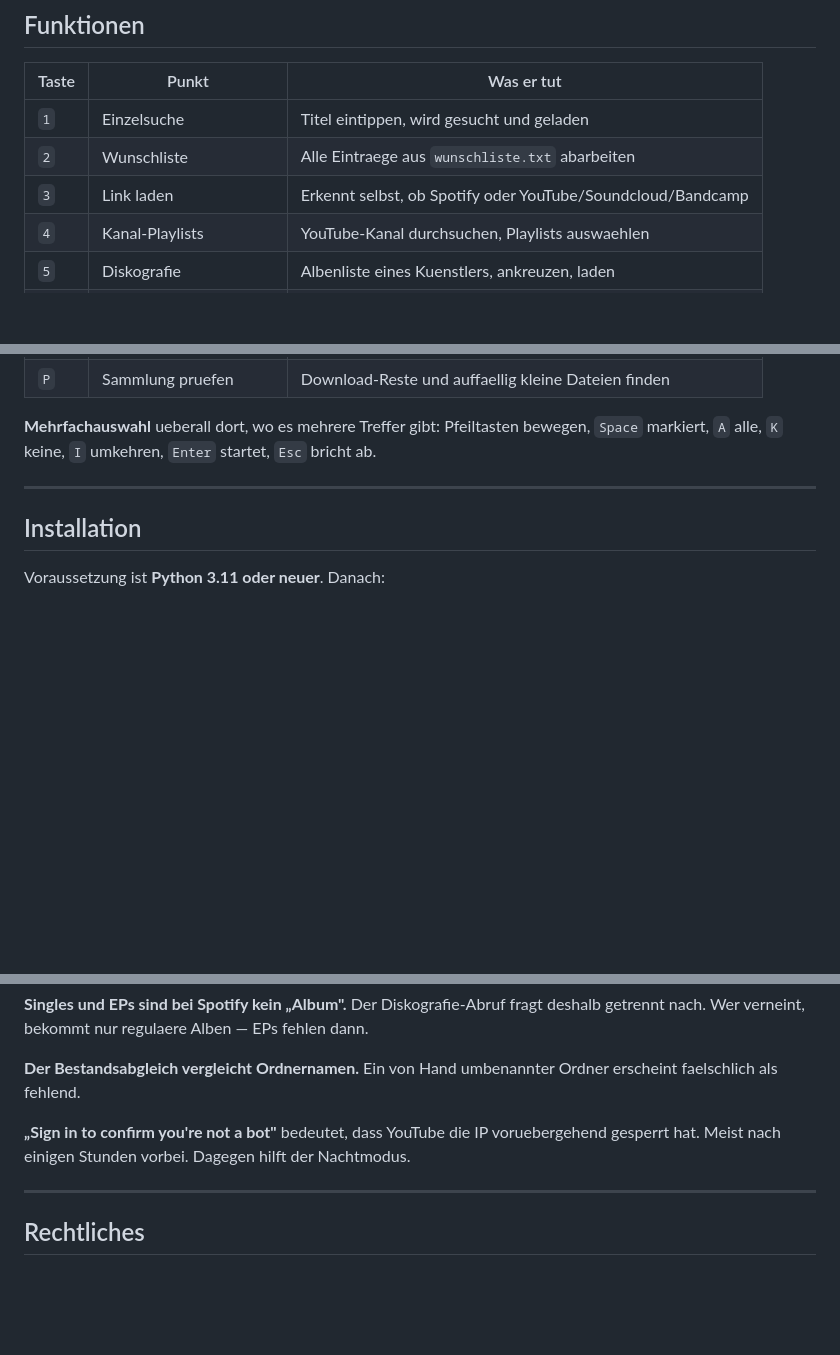
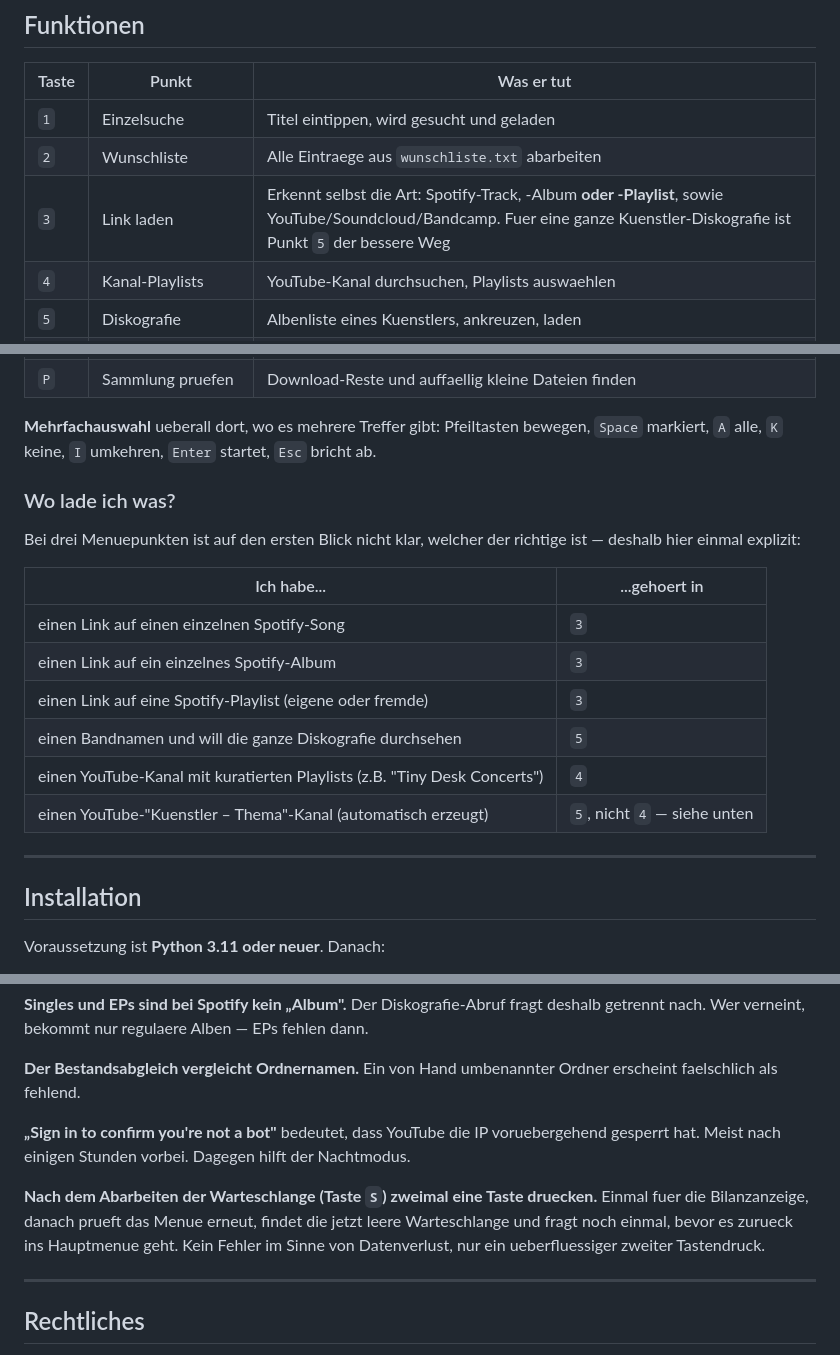
Before and after one commit to primeschakal-png/YT-Schakal, a Markdown page: README.md, 3 parts joined by grey strips. Rendered like a GitHub page; blank space fills up the shorter version.

Commit message:
README: Playlist-Unterstuetzung in Punkt 3 explizit, Entscheidungstabelle fuer 3/4/5, Warteschlangen-Eigenheit ergaenzt

```diff
--- a/README.md
+++ b/README.md
@@ -14,7 +14,7 @@ Ein Spotify-Konto wird **nicht** gebraucht. spotdl nutzt Spotify nur als Datenba
 |-------|-------|------------|
 | `1` | Einzelsuche | Titel eintippen, wird gesucht und geladen |
 | `2` | Wunschliste | Alle Eintraege aus `wunschliste.txt` abarbeiten |
-| `3` | Link laden | Erkennt selbst, ob Spotify oder YouTube/Soundcloud/Bandcamp |
+| `3` | Link laden | Erkennt selbst die Art: Spotify-Track, -Album **oder -Playlist**, sowie YouTube/Soundcloud/Bandcamp. Fuer eine ganze Kuenstler-Diskografie ist Punkt `5` der bessere Weg |
 | `4` | Kanal-Playlists | YouTube-Kanal durchsuchen, Playlists auswaehlen |
 | `5` | Diskografie | Albenliste eines Kuenstlers, ankreuzen, laden |
 | `6` | Playlist-Sync | Ordner mit einer Spotify-Playlist gleichhalten |
@@ -28,6 +28,19 @@ Ein Spotify-Konto wird **nicht** gebraucht. spotdl nutzt Spotify nur als Datenba
 | `P` | Sammlung pruefen | Download-Reste und auffaellig kleine Dateien finden |
 
 **Mehrfachauswahl** ueberall dort, wo es mehrere Treffer gibt: Pfeiltasten bewegen, `Space` markiert, `A` alle, `K` keine, `I` umkehren, `Enter` startet, `Esc` bricht ab.
+
+### Wo lade ich was?
+
+Bei drei Menuepunkten ist auf den ersten Blick nicht klar, welcher der richtige ist — deshalb hier einmal explizit:
+
+| Ich habe... | ...gehoert in |
+|---|---|
+| einen Link auf einen einzelnen Spotify-Song | `3` |
+| einen Link auf ein einzelnes Spotify-Album | `3` |
+| einen Link auf eine Spotify-Playlist (eigene oder fremde) | `3` |
+| einen Bandnamen und will die ganze Diskografie durchsehen | `5` |
+| einen YouTube-Kanal mit kuratierten Playlists (z.B. "Tiny Desk Concerts") | `4` |
+| einen YouTube-"Kuenstler – Thema"-Kanal (automatisch erzeugt) | `5`, nicht `4` — siehe unten |
 
 ---
 
@@ -128,6 +141,8 @@ Reduziert auf zwei gleichzeitige Anfragen und legt 3–10 Sekunden Pause zwische
 
 **„Sign in to confirm you're not a bot"** bedeutet, dass YouTube die IP voruebergehend gesperrt hat. Meist nach einigen Stunden vorbei. Dagegen hilft der Nachtmodus.
 
+**Nach dem Abarbeiten der Warteschlange (Taste `S`) zweimal eine Taste druecken.** Einmal fuer die Bilanzanzeige, danach prueft das Menue erneut, findet die jetzt leere Warteschlange und fragt noch einmal, bevor es zurueck ins Hauptmenue geht. Kein Fehler im Sinne von Datenverlust, nur ein ueberfluessiger zweiter Tastendruck.
+
 ---
 
 ## Rechtliches
```
